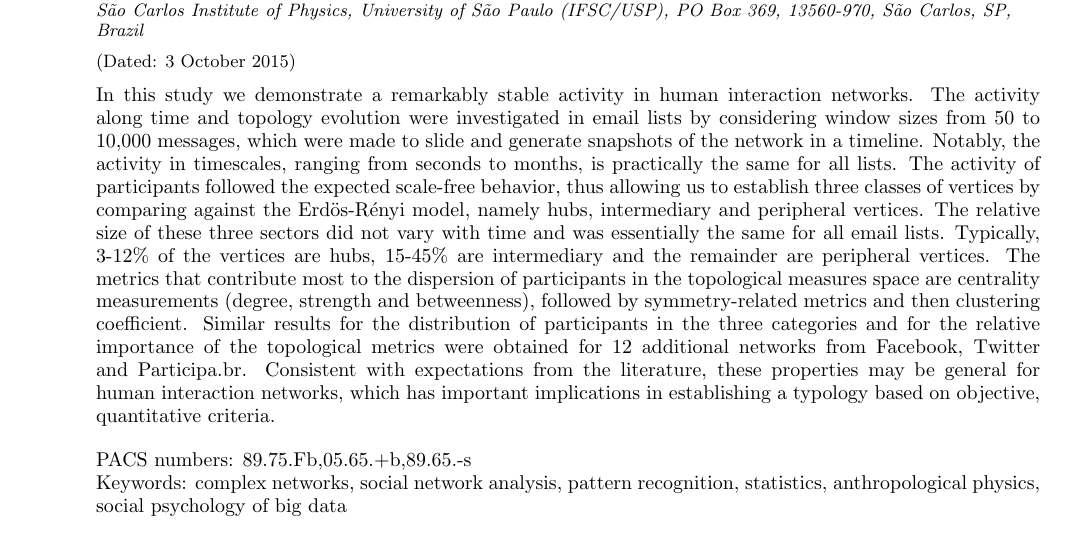
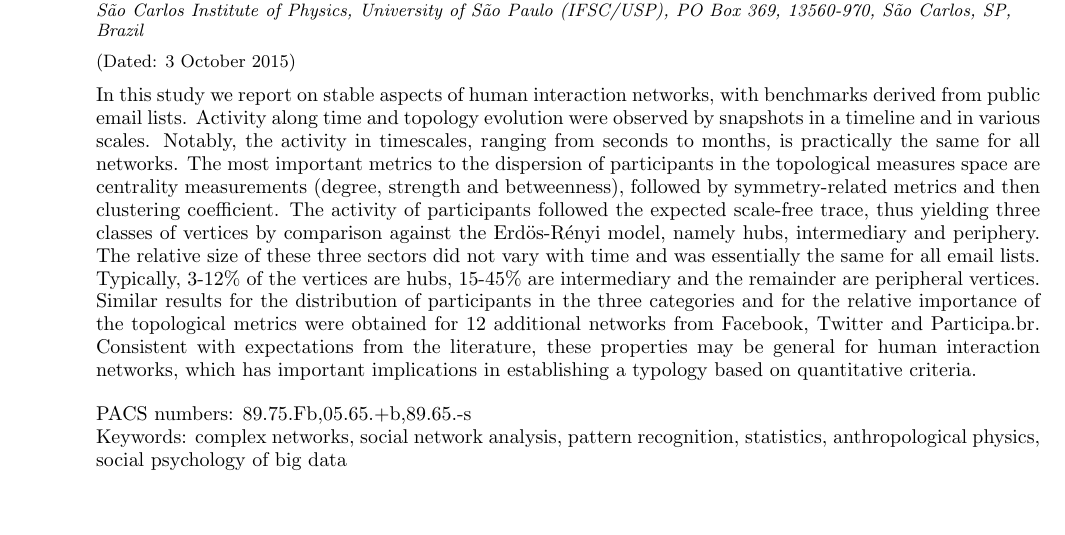
Before and after one commit to ttm/articleStabilityInteractionNetworks, a LaTeX paper (paper.tex): part of page 1 of 12, cut so that both start at the same text, the shorter picture padded with empty space. The pictures show the PDF file paper.pdf that the author committed with the source.

Commit message:
arrumado resumo

```diff
--- a/paper.tex
+++ b/paper.tex
@@ -107,7 +107,20 @@
 %  but any date may be explicitly specified
 
 \begin{abstract}
-In this study we demonstrate a remarkably stable activity in human interaction networks. The activity along time and topology evolution were investigated in email lists by considering window sizes from 50 to 10,000 messages, which were made to slide and generate snapshots of the network in a timeline. Notably, the activity in timescales, ranging from seconds to months, is practically the same for all lists. The activity of participants followed the expected scale-free behavior, thus allowing us to establish three classes of vertices by comparing against the Erd\"os-R\'enyi model, namely hubs, intermediary and peripheral vertices. The relative size of these three sectors did not vary with time and was essentially the same for all email lists. Typically, 3-12\% of the vertices are hubs, 15-45\% are intermediary and the remainder are peripheral vertices. The metrics that contribute most to the dispersion of participants in the topological measures space are centrality measurements (degree, strength and betweenness), followed by symmetry-related metrics and then clustering coefficient. Similar results for the distribution of participants in the three categories and for the relative importance of the topological metrics were obtained for 12 additional networks from Facebook, Twitter and Participa.br. Consistent with expectations from the literature, these properties may be general for human interaction networks, which has important implications in establishing a typology based on objective, quantitative criteria.
+In this study we report on stable aspects of human interaction networks,
+with benchmarks derived from public email lists.
+Activity along time and topology evolution were observed by snapshots in a timeline
+and in various scales.
+Notably, the activity in timescales, ranging from seconds to months, is practically the same for all networks.
+The most important metrics to the dispersion of participants in the topological measures space
+are centrality measurements (degree, strength and betweenness),
+followed by symmetry-related metrics and then clustering coefficient.
+The activity of participants followed the expected scale-free trace,
+thus yielding three classes of vertices by comparison against the Erd\"os-R\'enyi model,
+namely hubs, intermediary and periphery.
+The relative size of these three sectors did not vary with time and was essentially the same for all email lists.
+Typically, 3-12\% of the vertices are hubs, 15-45\% are intermediary and the remainder are peripheral vertices.
+Similar results for the distribution of participants in the three categories and for the relative importance of the topological metrics were obtained for 12 additional networks from Facebook, Twitter and Participa.br. Consistent with expectations from the literature, these properties may be general for human interaction networks, which has important implications in establishing a typology based on quantitative criteria.
 \end{abstract}
 
 \pacs{89.75.Fb,05.65.+b,89.65.-s}% PACS, the Physics and Astronomy
```
Also changed, not shown: paper.pdf.
